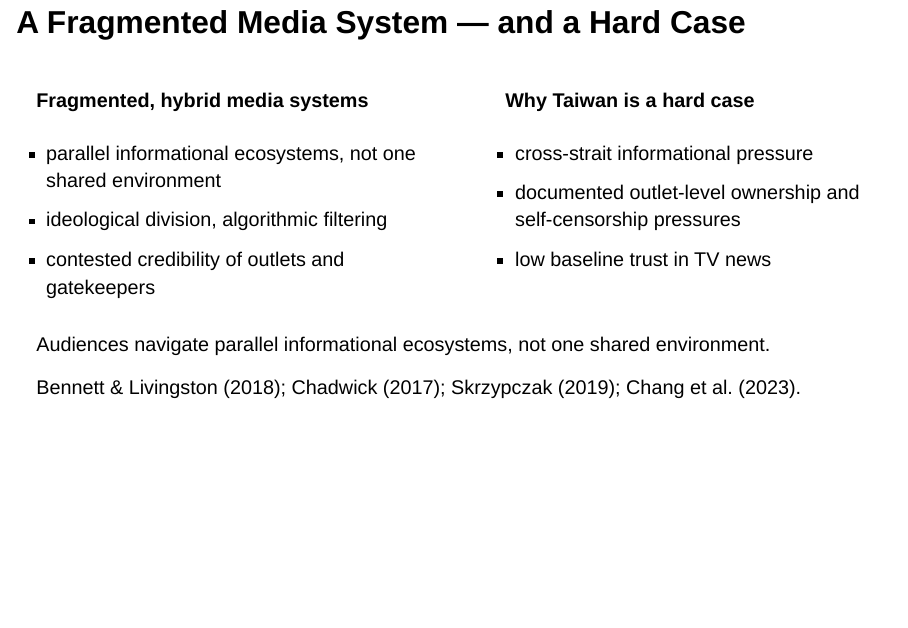
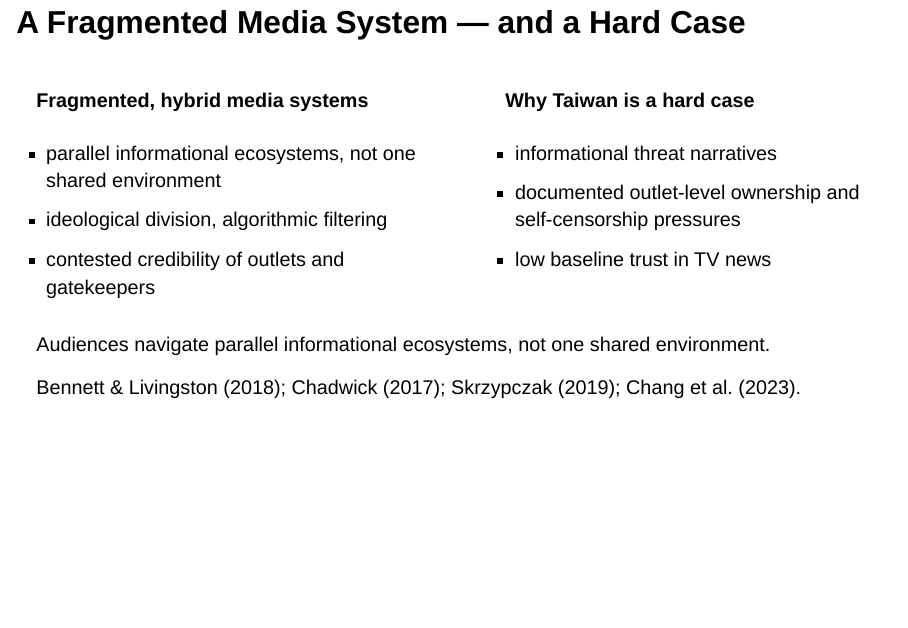
Before and after one commit to mjcho/Cho-IIS-Talk, a Quarto document (Cho-IIS_Insecure-Island-Syndrome_18min.qmd): page 6 of 41. Rendered offline with R 4.5, knitr and Pandoc in place of Quarto, with nearby package versions; drawn as Slidy slides in place of the format the file asks for; some code elsewhere in the file could not run offline.

```diff
--- a/Cho-IIS_Insecure-Island-Syndrome_18min.qmd
+++ b/Cho-IIS_Insecure-Island-Syndrome_18min.qmd
@@ -26,7 +26,7 @@
   echo: false
   warning: false
   error: false
-occassion: "TODO-VENUE"
+occassion: "Taiwan Data Futures 2026"
 date: last-modified
 editor:
   render-on-save: true
@@ -243,7 +243,7 @@
 ::: {.column width="48%"}
 #### Why Taiwan is a hard case
 
-- cross-strait informational pressure
+- informational threat narratives
 - documented outlet-level ownership and self-censorship pressures
 - low baseline trust in TV news
 :::
```
Also changed, not shown: 1 other file.
